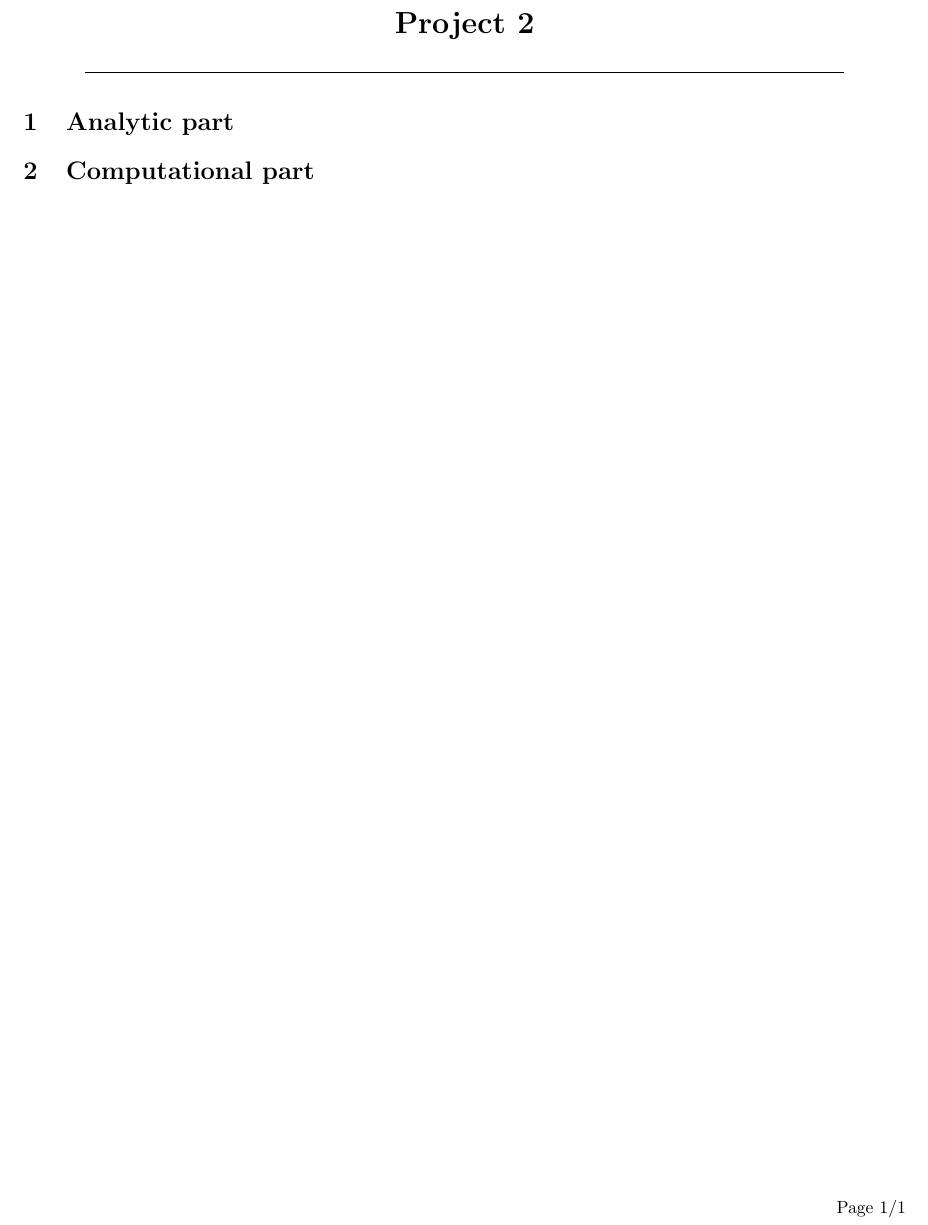
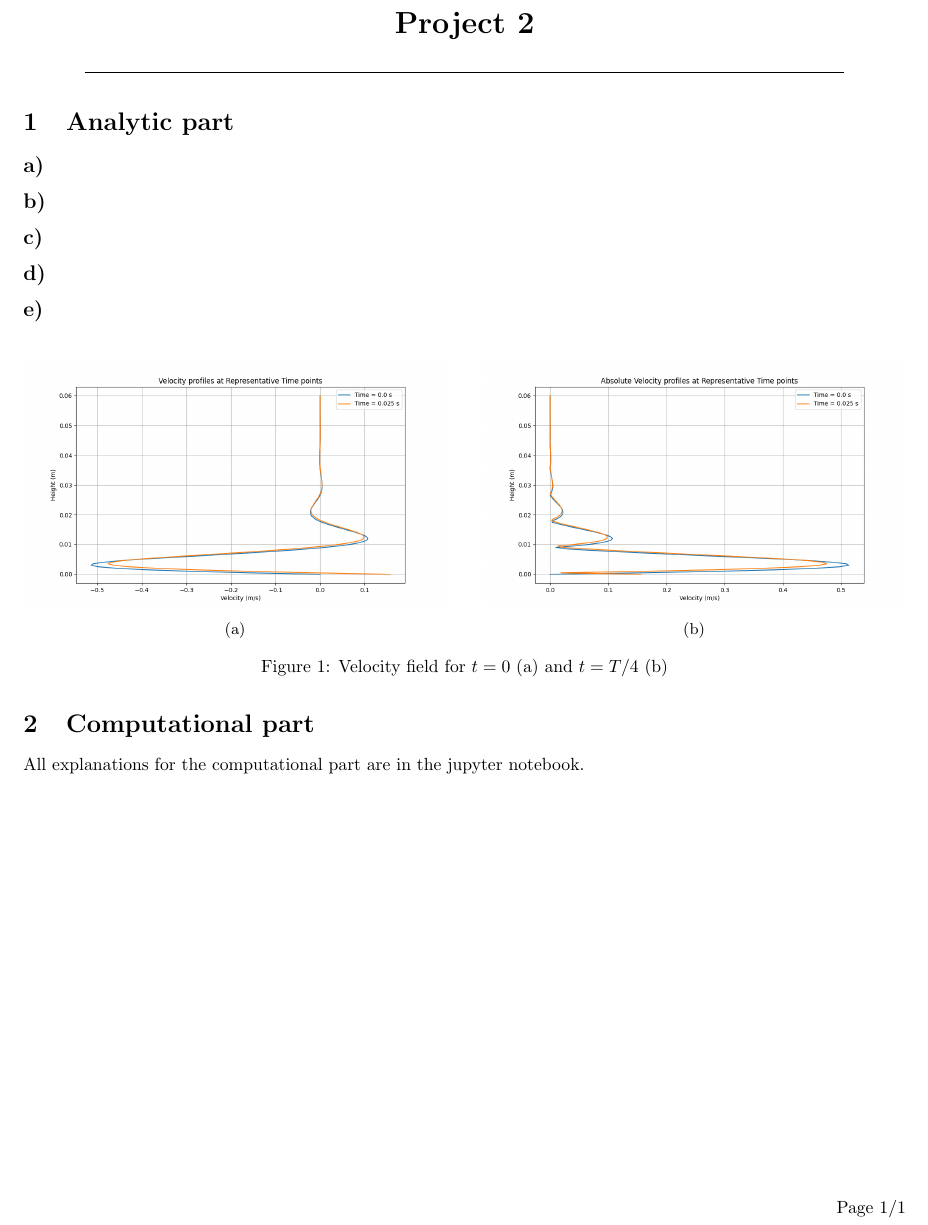
Before and after one commit to HiperLoop/Fluid-dynamics, a LaTeX document (Project 2/tex/Project2_Group8_analyticpart.tex): part of the page, cut so that both start at the same text. Compiled offline with pdfLaTeX.

Commit message:
added figures to tex document for P2/1/e

```diff
--- a/Project 2/tex/Project2_Group8_analyticpart.tex
+++ b/Project 2/tex/Project2_Group8_analyticpart.tex
@@ -57,6 +57,34 @@
 
 \section{Analytic part}
 
+\subsection*{a)}
+\subsection*{b)}
+\subsection*{c)}
+\subsection*{d)}
+\subsection*{e)}
+
+    \begin{figure}[H]
+    \centering
+
+    \begin{subfigure}{0.48\textwidth}
+        \centering
+        \includegraphics[width=\linewidth]{\PATH 1_e_Velocity_profile_t=0.png}
+        \caption{}
+        \label{fig:velocity_t0}
+    \end{subfigure}
+    \hfill
+    \begin{subfigure}{0.48\textwidth}
+        \centering
+        \includegraphics[width=\linewidth]{\PATH 1_e_Velocity_profile_t=Tover4.png}
+        \caption{}
+        \label{fig:velocity_tT/4}
+    \end{subfigure}
+
+    \caption{Velocity field for $t = 0$ (a) and $t = T/4$ (b)}
+    \end{figure}
+
 \section{Computational part}
 
+All explanations for the computational part are in the jupyter notebook.
+
 \end{document}
```
Also changed, not shown: Project 2/tex/Project2_Group8_analyticpart.pdf, 1 other file.
